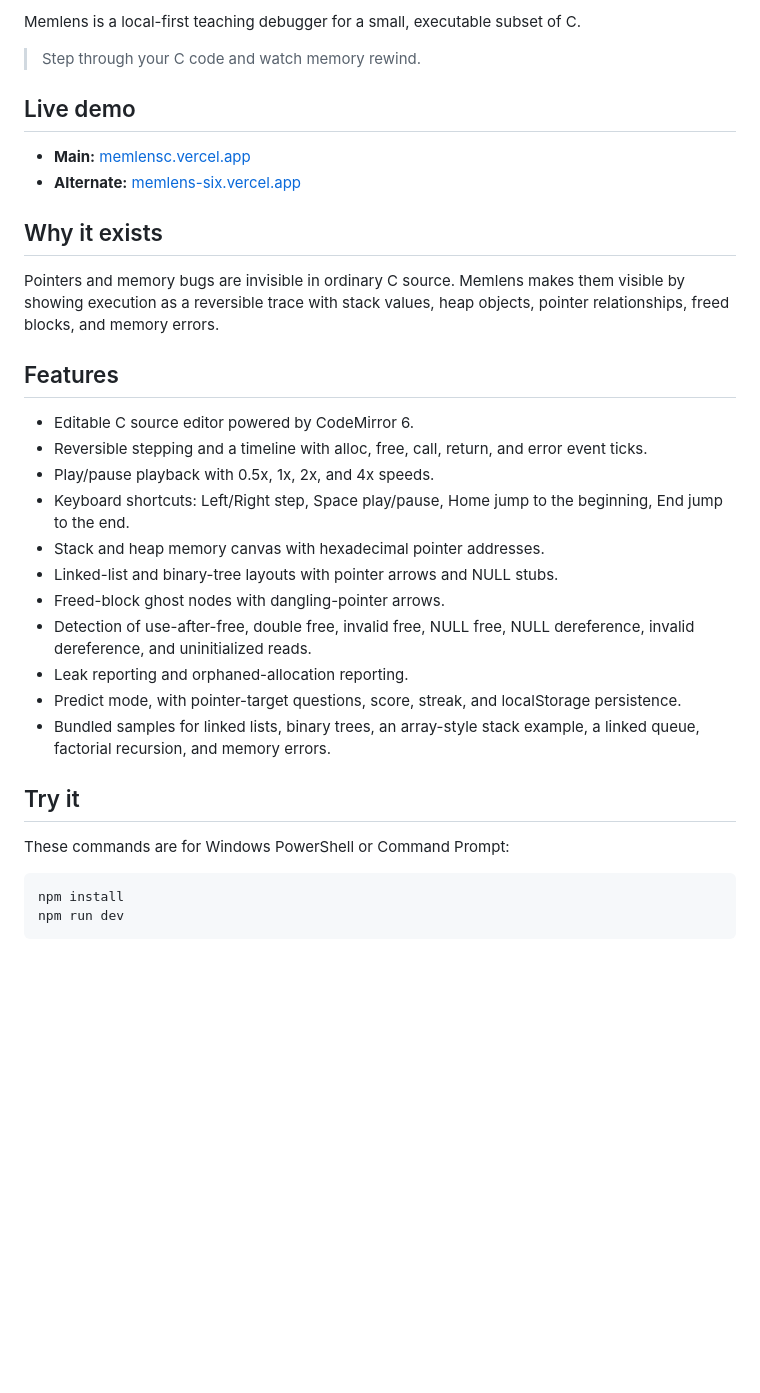
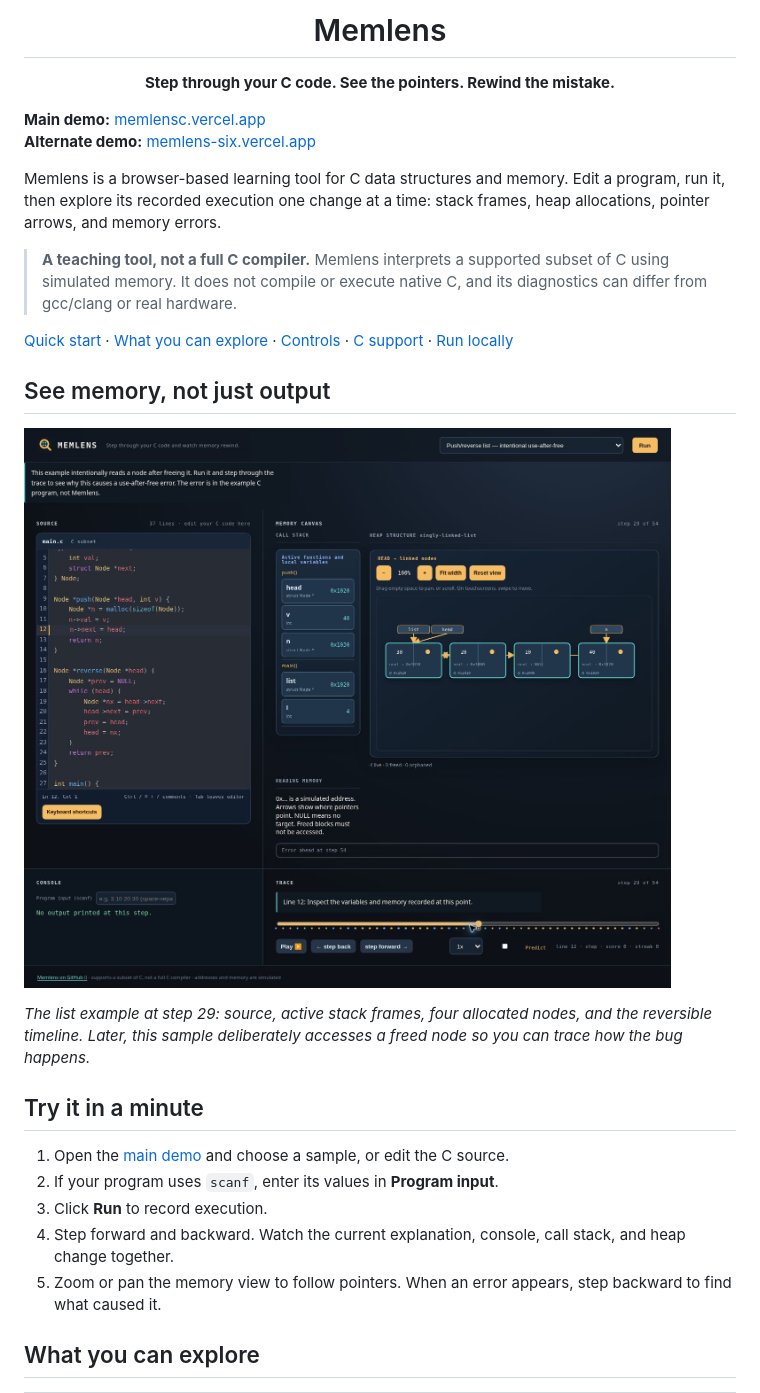
Before and after one commit to gagang2109/Memlens, a Markdown page: README.md, the part around one of its changes. Drawn GitHub-style; pictures changed too: docs/screenshot-list.jpg; blank space fills up the shorter version.

````diff
--- a/README.md
+++ b/README.md
@@ -2,37 +4,29 @@
 
-Memlens is a local-first teaching debugger for a small, executable subset of C.
+<h1 align="center">Memlens</h1>
+<p align="center"><strong>Step through your C code. See the pointers. Rewind the mistake.</strong></p>
 
-> Step through your C code and watch memory rewind.
+**Main demo:** [memlensc.vercel.app](https://memlensc.vercel.app)
+**Alternate demo:** [memlens-six.vercel.app](https://memlens-six.vercel.app)
 
-## Live demo
+Memlens is a browser-based learning tool for C data structures and memory. Edit a program, run it, then explore its recorded execution one change at a time: stack frames, heap allocations, pointer arrows, and memory errors.
 
-- **Main:** [memlensc.vercel.app](https://memlensc.vercel.app)
-- **Alternate:** [memlens-six.vercel.app](https://memlens-six.vercel.app)
+> **A teaching tool, not a full C compiler.** Memlens interprets a supported subset of C using simulated memory. It does not compile or execute native C, and its diagnostics can differ from gcc/clang or real hardware.
 
-## Why it exists
+[Quick start](#try-it-in-a-minute) · [What you can explore](#what-you-can-explore) · [Controls](#controls) · [C support](#supported-c-subset) · [Run locally](#run-locally)
 
-Pointers and memory bugs are invisible in ordinary C source. Memlens makes them visible by showing execution as a reversible trace with stack values, heap objects, pointer relationships, freed blocks, and memory errors.
+## See memory, not just output
 
-## Features
+![Memlens showing C source beside a linked list, stack variables, and pointer arrows](docs/screenshot-list.jpg)
 
-- Editable C source editor powered by CodeMirror 6.
-- Reversible stepping and a timeline with alloc, free, call, return, and error event ticks.
-- Play/pause playback with 0.5x, 1x, 2x, and 4x speeds.
-- Keyboard shortcuts: Left/Right step, Space play/pause, Home jump to the beginning, End jump to the end.
-- Stack and heap memory canvas with hexadecimal pointer addresses.
-- Linked-list and binary-tree layouts with pointer arrows and NULL stubs.
-- Freed-block ghost nodes with dangling-pointer arrows.
-- Detection of use-after-free, double free, invalid free, NULL free, NULL dereference, invalid dereference, and uninitialized reads.
-- Leak reporting and orphaned-allocation reporting.
-- Predict mode, with pointer-target questions, score, streak, and localStorage persistence.
-- Bundled samples for linked lists, binary trees, an array-style stack example, a linked queue, factorial recursion, and memory errors.
+*The list example at step 29: source, active stack frames, four allocated nodes, and the reversible timeline. Later, this sample deliberately accesses a freed node so you can trace how the bug happens.*
 
-## Try it
+## Try it in a minute
 
-These commands are for Windows PowerShell or Command Prompt:
+1. Open the [main demo](https://memlensc.vercel.app) and choose a sample, or edit the C source.
+2. If your program uses `scanf`, enter its values in **Program input**.
+3. Click **Run** to record execution.
+4. Step forward and backward. Watch the current explanation, console, call stack, and heap change together.
+5. Zoom or pan the memory view to follow pointers. When an error appears, step backward to find what caused it.
 
-```powershell
-npm install
-npm run dev
-```
+## What you can explore
 
````
Also changed, not shown: other parts of README.md (+85 -41 lines), docs/screenshot-tree.jpg (added), 6 other files.
